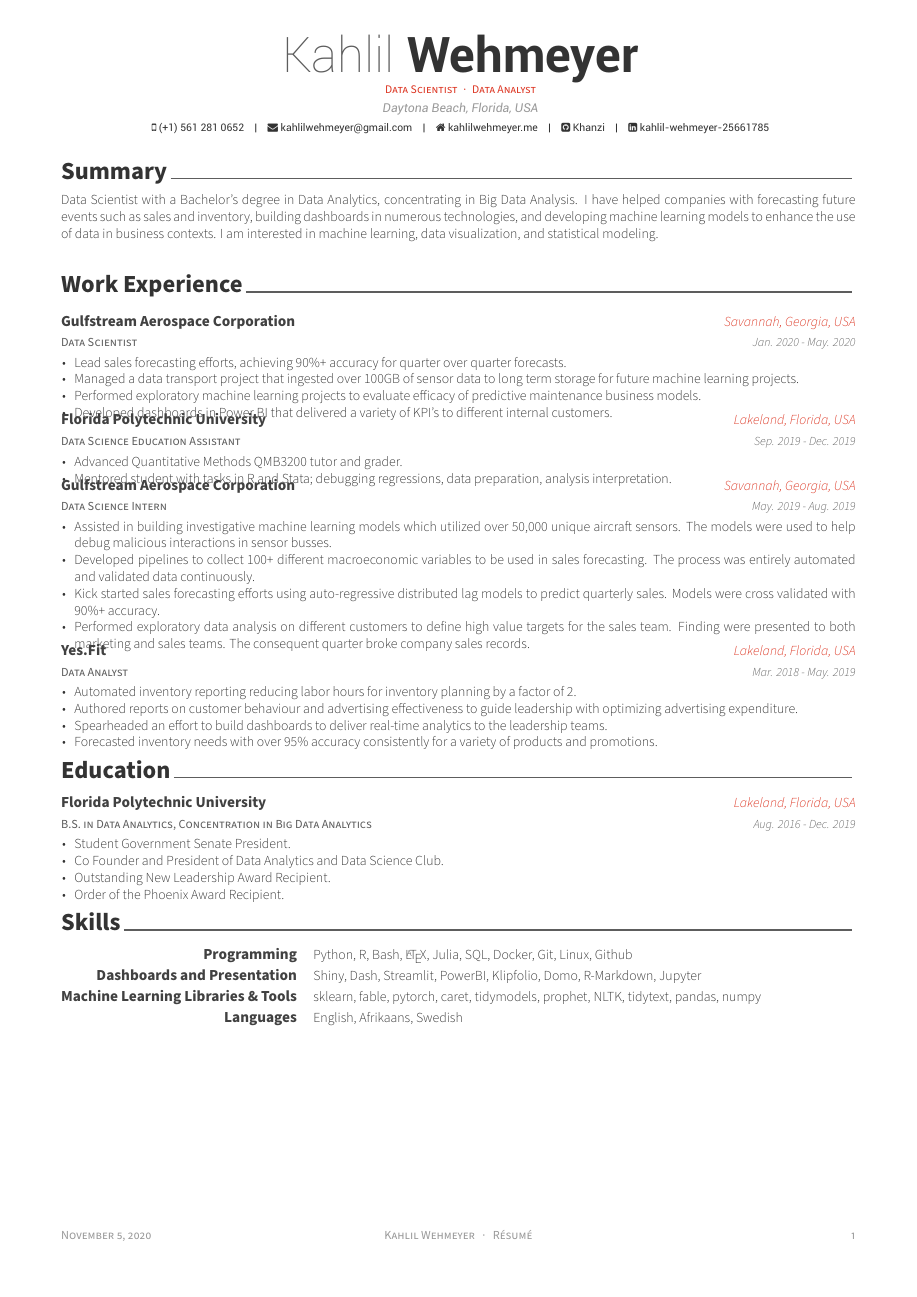
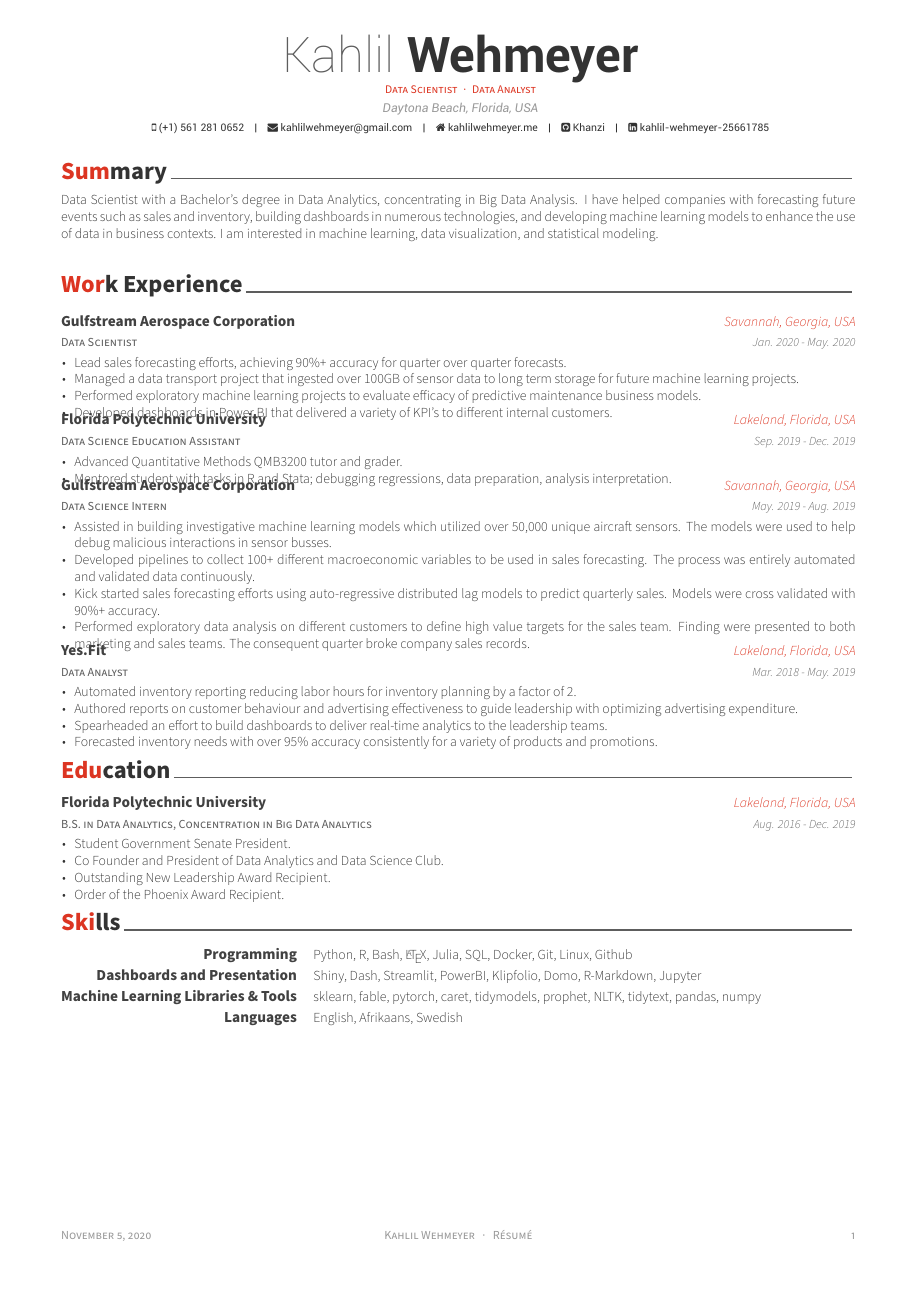
Before and after one commit to Khanzi/resume, a LaTeX CV (Resume.tex): the whole page. Compiled offline with XeLaTeX.

Commit message:
color back

```diff
--- a/Resume.tex
+++ b/Resume.tex
@@ -29,7 +29,7 @@
 % \definecolor{lighttext}{HTML}{999999}
 
 % Set false if you don't want to highlight section with awesome color
-\setbool{acvSectionColorHighlight}{false}
+\setbool{acvSectionColorHighlight}{true}
 
 % If you would like to change the social information separator from a pipe (|) to something else
 \renewcommand{\acvHeaderSocialSep}{\quad\textbar\quad}
```
Also changed, not shown: Resume.pdf.
